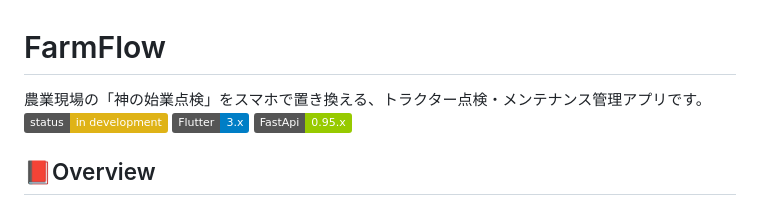
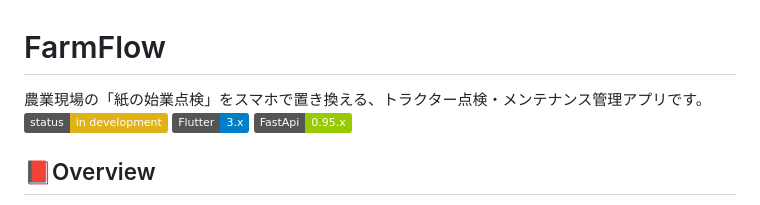
Before and after one commit to atekasu/Farmflow, a Markdown page: README.md, the part around the change. Rendered like a GitHub page; badges without logos.

Commit message:
Fix typos in README

```diff
--- a/README.md
+++ b/README.md
@@ -1,6 +1,6 @@
 
 # FarmFlow
-農業現場の「神の始業点検」をスマホで置き換える、トラクター点検・メンテナンス管理アプリです。
+農業現場の「紙の始業点検」をスマホで置き換える、トラクター点検・メンテナンス管理アプリです。
 ![Status](https://img.shields.io/badge/status-in%20development-yellow)
 ![Flutter](https://img.shields.io/badge/Flutter-3.x-blue)
 ![FastApi](https://img.shields.io/badge/FastApi-0.95.x-green)
```
